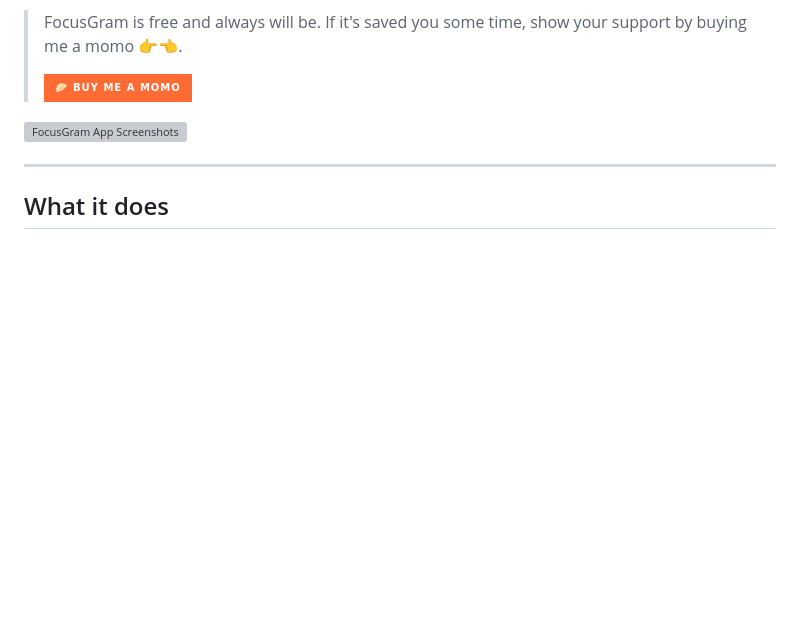
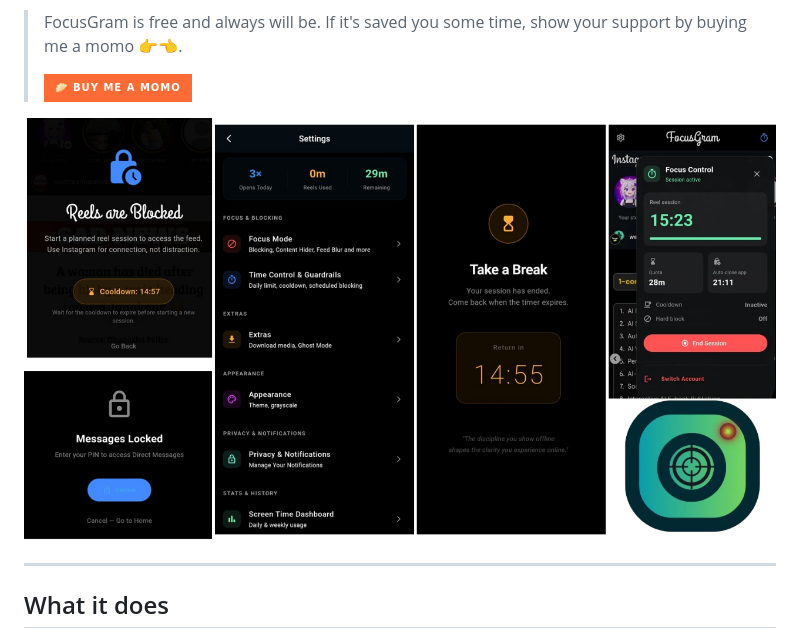
Before and after one commit to Ujwal223/FocusGram, a Markdown page: README.md, the part around the change. Drawn GitHub-style; badges without logos; blank space fills up the shorter version; grey boxes are pictures that could not be loaded.

```diff
--- a/README.md
+++ b/README.md
@@ -28,7 +28,7 @@ FocusGram is an Android-only app that loads the Instagram website with the distr
 >
 > [![Buy Me a Momo](https://img.shields.io/badge/-%F0%9F%A5%9F%20Buy%20Me%20a%20Momo-FF6B35?style=for-the-badge&labelColor=1a1a1a)](https://buymemomo.com/ujwal)
 
-<img width="1920" height="1080" alt="FocusGram App Screenshots" src="[https://github.com/user-attachments/assets/cffd4012-4cf3-4ba8-aa1a-883e1f85478e](https://raw.githubusercontent.com/Ujwal223/FocusGram/refs/heads/main/assets/images/app-demo.png)" />
+<img width="1920" height="1080" alt="FocusGram App Screenshots" src="https://raw.githubusercontent.com/Ujwal223/FocusGram/refs/heads/main/assets/images/app-demo.png" />
 
 ---
 
```
